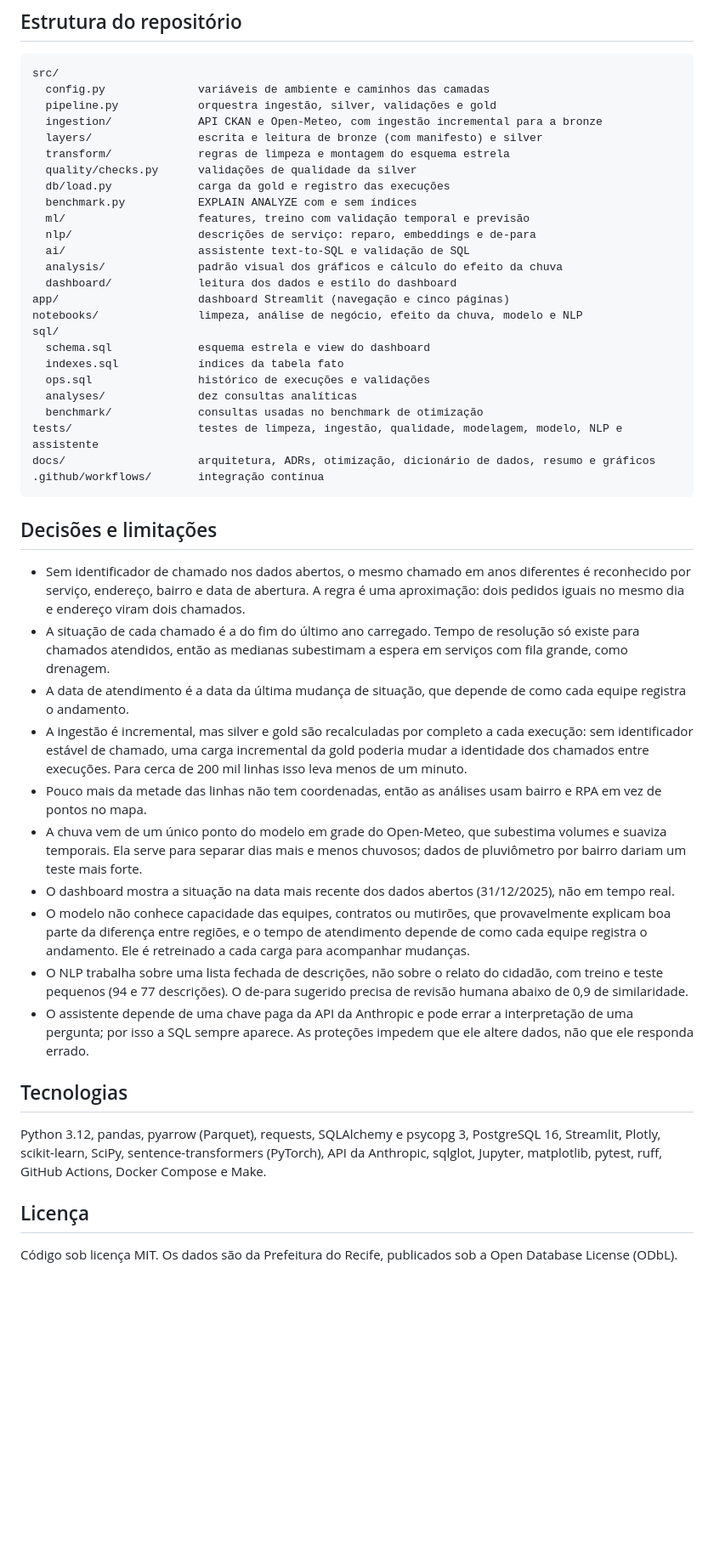
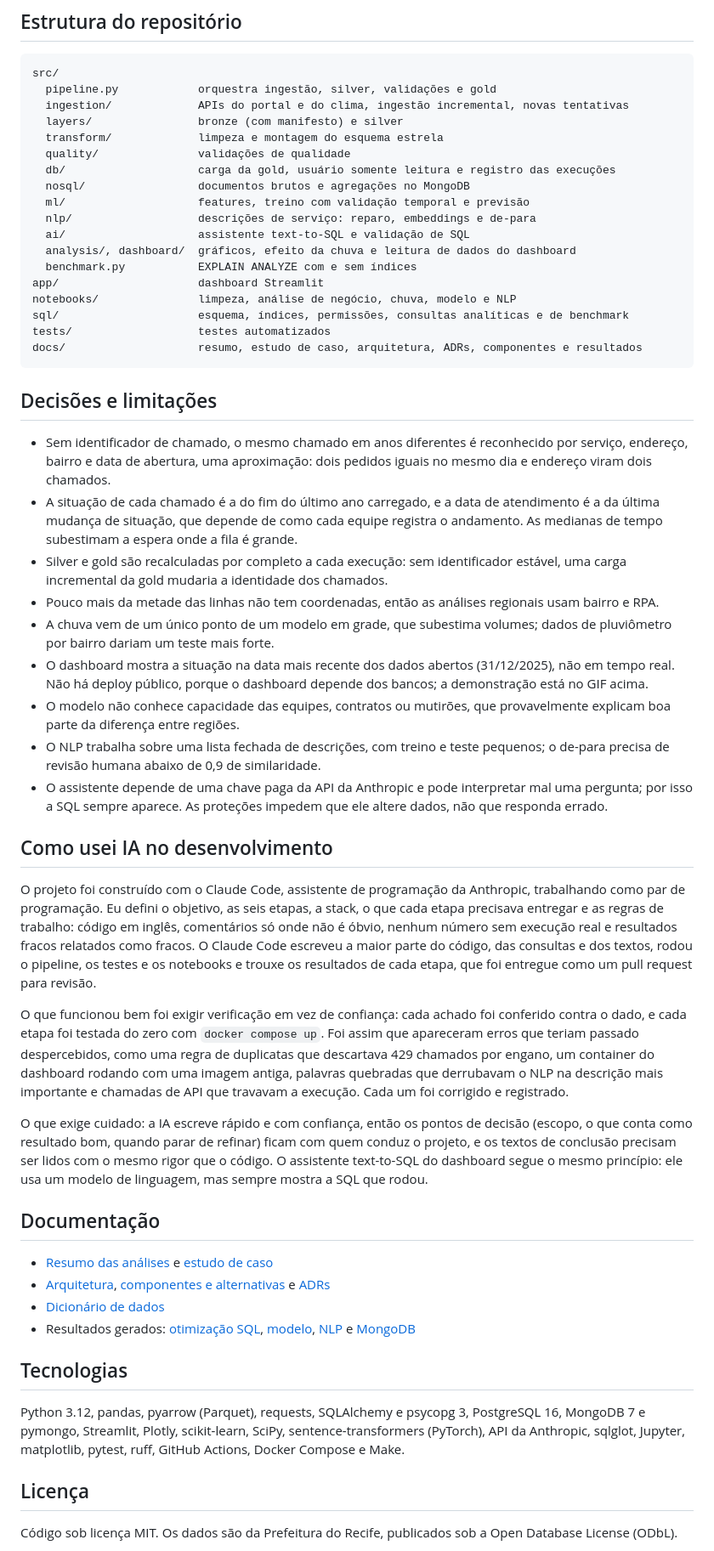
Before and after one commit to nogsposito/recife-156, a Markdown page: README.md, the part around one of its changes. Shown at 85% size. Drawn GitHub-style; blank space fills up the shorter version.

Commit message:
docs: demo GIF, refreshed screenshots and final README review
Co-Authored-By: Claude Opus 5.5 <noreply@anthropic.com>

````diff
--- a/README.md
+++ b/README.md
@@ -239,48 +219,55 @@ A chuva forte aumenta os chamados, mas não explica a fila (hipótese H3, confir
 
 ```
 src/
-  config.py              variáveis de ambiente e caminhos das camadas
   pipeline.py            orquestra ingestão, silver, validações e gold
-  ingestion/             API CKAN e Open-Meteo, com ingestão incremental para a bronze
-  layers/                escrita e leitura de bronze (com manifesto) e silver
-  transform/             regras de limpeza e montagem do esquema estrela
-  quality/checks.py      validações de qualidade da silver
-  db/load.py             carga da gold e registro das execuções
-  benchmark.py           EXPLAIN ANALYZE com e sem índices
+  ingestion/             APIs do portal e do clima, ingestão incremental, novas tentativas
+  layers/                bronze (com manifesto) e silver
+  transform/             limpeza e montagem do esquema estrela
+  quality/               validações de qualidade
+  db/                    carga da gold, usuário somente leitura e registro das execuções
+  nosql/                 documentos brutos e agregações no MongoDB
   ml/                    features, treino com validação temporal e previsão
   nlp/                   descrições de serviço: reparo, embeddings e de-para
   ai/                    assistente text-to-SQL e validação de SQL
-  analysis/              padrão visual dos gráficos e cálculo do efeito da chuva
-  dashboard/             leitura dos dados e estilo do dashboard
-app/                     dashboard Streamlit (navegação e cinco páginas)
-notebooks/               limpeza, análise de negócio, efeito da chuva, modelo e NLP
-sql/
-  schema.sql             esquema estrela e view do dashboard
-  indexes.sql            índices da tabela fato
-  ops.sql                histórico de execuções e validações
-  analyses/              dez consultas analíticas
-  benchmark/             consultas usadas no benchmark de otimização
-tests/                   testes de limpeza, ingestão, qualidade, modelagem, modelo, NLP e assistente
-docs/                    arquitetura, ADRs, otimização, dicionário de dados, resumo e gráficos
-.github/workflows/       integração contínua
+  analysis/, dashboard/  gráficos, efeito da chuva e leitura de dados do dashboard
+  benchmark.py           EXPLAIN ANALYZE com e sem índices
+app/                     dashboard Streamlit
+notebooks/               limpeza, análise de negócio, chuva, modelo e NLP
+sql/                     esquema, índices, permissões, consultas analíticas e de benchmark
+tests/                   testes automatizados
+docs/                    resumo, estudo de caso, arquitetura, ADRs, componentes e resultados
 ```
 
 ## Decisões e limitações
 
-- Sem identificador de chamado nos dados abertos, o mesmo chamado em anos diferentes é reconhecido por serviço, endereço, bairro e data de abertura. A regra é uma aproximação: dois pedidos iguais no mesmo dia e endereço viram dois chamados.
-- A situação de cada chamado é a do fim do último ano carregado. Tempo de resolução só existe para chamados atendidos, então as medianas subestimam a espera em serviços com fila grande, como drenagem.
-- A data de atendimento é a data da última mudança de situação, que depende de como cada equipe registra o andamento.
-- A ingestão é incremental, mas silver e gold são recalculadas por completo a cada execução: sem identificador estável de chamado, uma carga incremental da gold poderia mudar a identidade dos chamados entre execuções. Para cerca de 200 mil linhas isso leva menos de um minuto.
-- Pouco mais da metade das linhas não tem coordenadas, então as análises usam bairro e RPA em vez de pontos no mapa.
-- A chuva vem de um único ponto do modelo em grade do Open-Meteo, que subestima volumes e suaviza temporais. Ela serve para separar dias mais e menos chuvosos; dados de pluviômetro por bairro dariam um teste mais forte.
-- O dashboard mostra a situação na data mais recente dos dados abertos (31/12/2025), não em tempo real.
-- O modelo não conhece capacidade das equipes, contratos ou mutirões, que provavelmente explicam boa parte da diferença entre regiões, e o tempo de atendimento depende de como cada equipe registra o andamento. Ele é retreinado a cada carga para acompanhar mudanças.
-- O NLP trabalha sobre uma lista fechada de descrições, não sobre o relato do cidadão, com treino e teste pequenos (94 e 77 descrições). O de-para sugerido precisa de revisão humana abaixo de 0,9 de similaridade.
-- O assistente depende de uma chave paga da API da Anthropic e pode errar a interpretação de uma pergunta; por isso a SQL sempre aparece. As proteções impedem que ele altere dados, não que ele responda errado.
+- Sem identificador de chamado, o mesmo chamado em anos diferentes é reconhecido por serviço, endereço, bairro e data de abertura, uma aproximação: dois pedidos iguais no mesmo dia e endereço viram dois chamados.
+- A situação de cada chamado é a do fim do último ano carregado, e a data de atendimento é a da última mudança de situação, que depende de como cada equipe registra o andamento. As medianas de tempo subestimam a espera onde a fila é grande.
+- Silver e gold são recalculadas por completo a cada execução: sem identificador estável, uma carga incremental da gold mudaria a identidade dos chamados.
+- Pouco mais da metade das linhas não tem coordenadas, então as análises regionais usam bairro e RPA.
+- A chuva vem de um único ponto de um modelo em grade, que subestima volumes; dados de pluviômetro por bairro dariam um teste mais forte.
+- O dashboard mostra a situação na data mais recente dos dados abertos (31/12/2025), não em tempo real. Não há deploy público, porque o dashboard depende dos bancos; a demonstração está no GIF acima.
+- O modelo não conhece capacidade das equipes, contratos ou mutirões, que provavelmente explicam boa parte da diferença entre regiões.
+- O NLP trabalha sobre uma lista fechada de descrições, com treino e teste pequenos; o de-para precisa de revisão humana abaixo de 0,9 de similaridade.
+- O assistente depende de uma chave paga da API da Anthropic e pode interpretar mal uma pergunta; por isso a SQL sempre aparece. As proteções impedem que ele altere dados, não que responda errado.
+
+## Como usei IA no desenvolvimento
+
+O projeto foi construído com o Claude Code, assistente de programação da Anthropic, trabalhando como par de programação. Eu defini o objetivo, as seis etapas, a stack, o que cada etapa precisava entregar e as regras de trabalho: código em inglês, comentários só onde não é óbvio, nenhum número sem execução real e resultados fracos relatados como fracos. O Claude Code escreveu a maior parte do código, das consultas e dos textos, rodou o pipeline, os testes e os notebooks e trouxe os resultados de cada etapa, que foi entregue como um pull request para revisão.
+
+O que funcionou bem foi exigir verificação em vez de confiança: cada achado foi conferido contra o dado, e cada etapa foi testada do zero com `docker compose up`. Foi assim que apareceram erros que teriam passado despercebidos, como uma regra de duplicatas que descartava 429 chamados por engano, um container do dashboard rodando com uma imagem antiga, palavras quebradas que derrubavam o NLP na descrição mais importante e chamadas de API que travavam a execução. Cada um foi corrigido e registrado.
+
+O que exige cuidado: a IA escreve rápido e com confiança, então os pontos de decisão (escopo, o que conta como resultado bom, quando parar de refinar) ficam com quem conduz o projeto, e os textos de conclusão precisam ser lidos com o mesmo rigor que o código. O assistente text-to-SQL do dashboard segue o mesmo princípio: ele usa um modelo de linguagem, mas sempre mostra a SQL que rodou.
+
+## Documentação
+
+- [Resumo das análises](docs/analises.md) e [estudo de caso](docs/case-study.md)
+- [Arquitetura](docs/architecture.md), [componentes e alternativas](docs/explain.md) e [ADRs](docs/adr)
+- [Dicionário de dados](docs/data_dictionary.md)
+- Resultados gerados: [otimização SQL](docs/sql_optimization.md), [modelo](docs/ml_results.md), [NLP](docs/nlp_results.md) e [MongoDB](docs/mongo_results.md)
 
 ## Tecnologias
 
-Python 3.12, pandas, pyarrow (Parquet), requests, SQLAlchemy e psycopg 3, PostgreSQL 16, Streamlit, Plotly, scikit-learn, SciPy, sentence-transformers (PyTorch), API da Anthropic, sqlglot, Jupyter, matplotlib, pytest, ruff, GitHub Actions, Docker Compose e Make.
+Python 3.12, pandas, pyarrow (Parquet), requests, SQLAlchemy e psycopg 3, PostgreSQL 16, MongoDB 7 e pymongo, Streamlit, Plotly, scikit-learn, SciPy, sentence-transformers (PyTorch), API da Anthropic, sqlglot, Jupyter, matplotlib, pytest, ruff, GitHub Actions, Docker Compose e Make.
 
 ## Licença
 
````
Also changed, not shown: other parts of README.md (+84 -104 lines), docs/architecture.md (+3 -1 lines), docs/img/dashboard_assistant.png (added), docs/img/dashboard_managerial.png, docs/img/dashboard_operational.png, docs/img/dashboard_predictions.png, docs/img/dashboard_strategic.png, docs/img/demo.gif (added).
